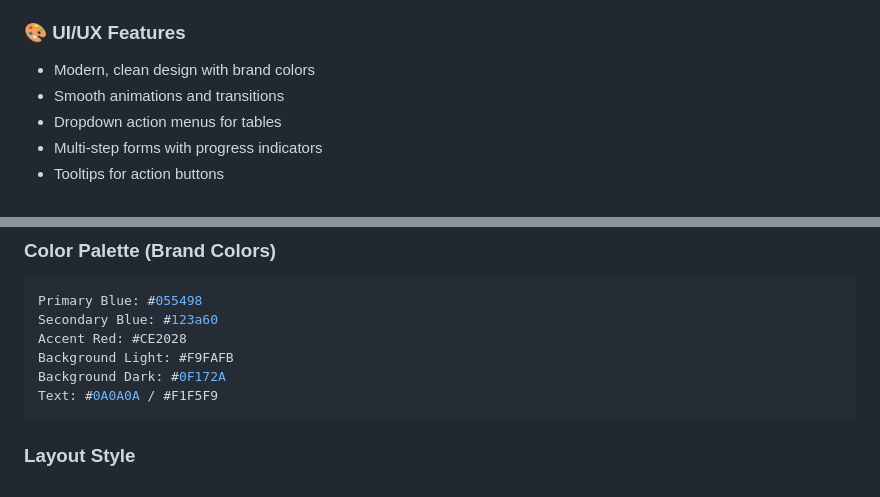
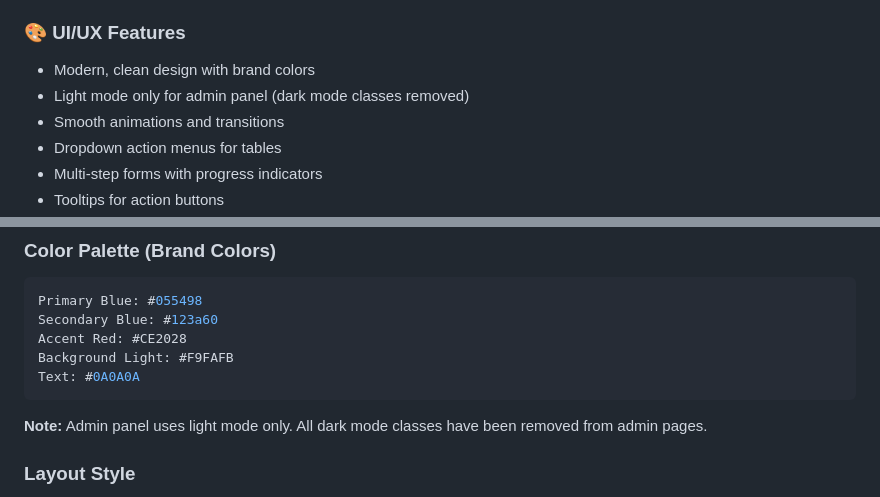
Before and after one commit to landogz/boardsmemberportal, a Markdown page: README.md, 2 parts joined by grey strips. GitHub-like rendering.

Commit message:
Update README: Document light mode only for admin panel

````diff
--- a/README.md
+++ b/README.md
@@ -129,6 +129,7 @@ A modern board member portal built with Laravel 12, Tailwind CSS, Axios, and jQu
 
 ### 🎨 UI/UX Features
 - Modern, clean design with brand colors
+- Light mode only for admin panel (dark mode classes removed)
 - Smooth animations and transitions
 - Dropdown action menus for tables
 - Multi-step forms with progress indicators
@@ -860,9 +861,10 @@ Primary Blue: #055498
 Secondary Blue: #123a60
 Accent Red: #CE2028
 Background Light: #F9FAFB
-Background Dark: #0F172A
-Text: #0A0A0A / #F1F5F9
+Text: #0A0A0A
 ```
+
+**Note:** Admin panel uses light mode only. All dark mode classes have been removed from admin pages.
 
 ### Layout Style
 
````
